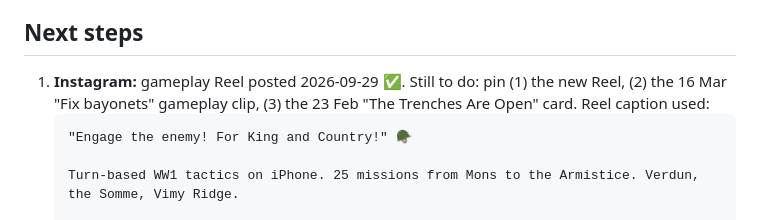
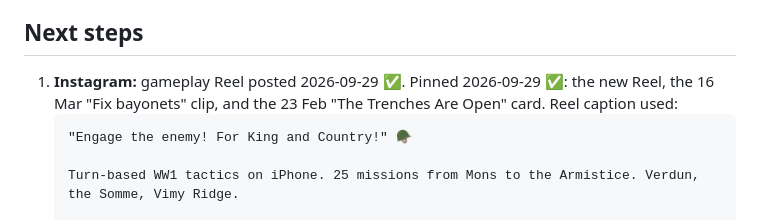
Before and after one commit to StephenLear/trenches-ww1-tactics, a Markdown page: handoffs/HANDOVER-2026-09-28.md, the part around the change. GitHub-like rendering.

Commit message:
Handover: Instagram pins done
Co-Authored-By: Claude Opus 5.5 <noreply@anthropic.com>

````diff
--- a/handoffs/HANDOVER-2026-09-28.md
+++ b/handoffs/HANDOVER-2026-09-28.md
@@ -39,7 +39,7 @@ The Mac no longer had the project. Both paths in old notes (`~/WW1 game/`, `~/Pr
 
 ## Next steps
 
-1. **Instagram:** gameplay Reel posted 2026-09-29 ✅. Still to do: pin (1) the new Reel, (2) the 16 Mar "Fix bayonets" gameplay clip, (3) the 23 Feb "The Trenches Are Open" card. Reel caption used:
+1. **Instagram:** gameplay Reel posted 2026-09-29 ✅. Pinned 2026-09-29 ✅: the new Reel, the 16 Mar "Fix bayonets" clip, and the 23 Feb "The Trenches Are Open" card. Reel caption used:
    ```
    "Engage the enemy! For King and Country!" 🪖
 
````
